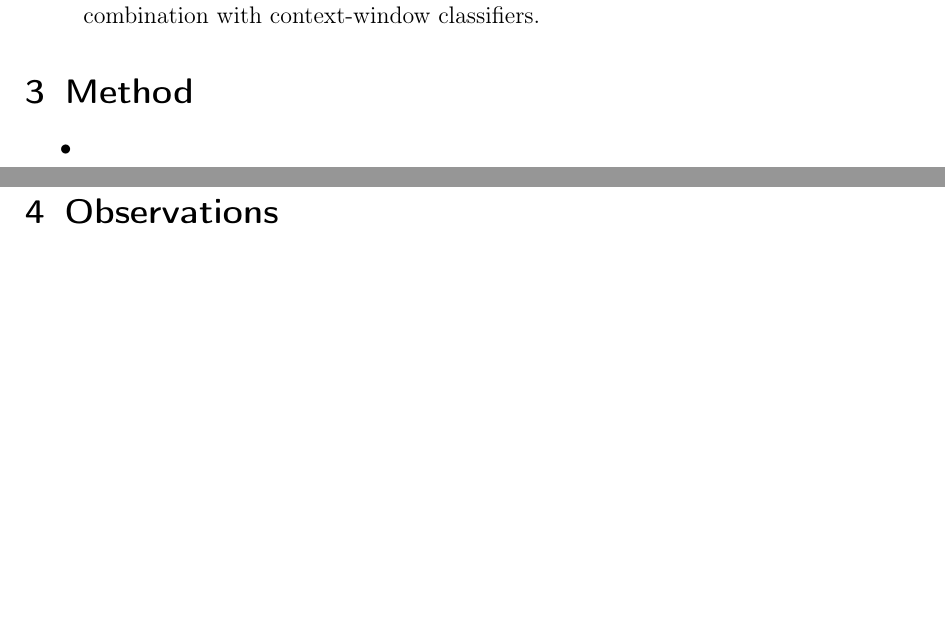
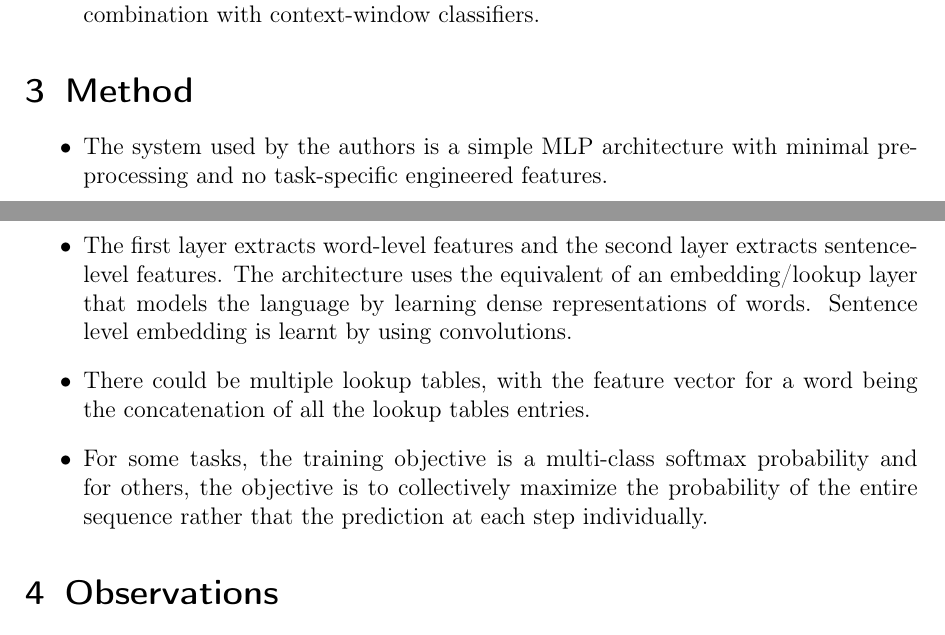
Before and after one commit to vineetjohn/research-review-notes, a LaTeX document (reviews/natural-language-processing-almost-from-scratch/natural-language-processing-almost-from-scratch.tex): two parts of pages 1 and 2 of 2, joined at a grey line, cut so that both start at the same text, the shorter picture padded with empty space. Compiled offline with pdfLaTeX.

Commit message:
Partially completed the method section

```diff
--- a/reviews/natural-language-processing-almost-from-scratch/natural-language-processing-almost-from-scratch.tex
+++ b/reviews/natural-language-processing-almost-from-scratch/natural-language-processing-almost-from-scratch.tex
@@ -31,7 +31,10 @@
 
 \section{Method}
   \begin{itemize}
-    \item
+    \item The system used by the authors is a simple MLP architecture with minimal pre-processing and no task-specific engineered features.
+    \item The first layer extracts word-level features and the second layer extracts sentence-level features. The architecture uses the equivalent of an embedding/lookup layer that models the language by learning dense representations of words. Sentence level embedding is learnt by using convolutions.
+    \item There could be multiple lookup tables, with the feature vector for a word being the concatenation of all the lookup tables entries.
+    \item For some tasks, the training objective is a multi-class softmax probability and for others, the objective is to collectively maximize the probability of the entire sequence rather that the prediction at each step individually.
   \end{itemize}
 
 \section{Observations}
```
Also changed, not shown: reviews/natural-language-processing-almost-from-scratch/natural-language-processing-almost-from-scratch.pdf.
